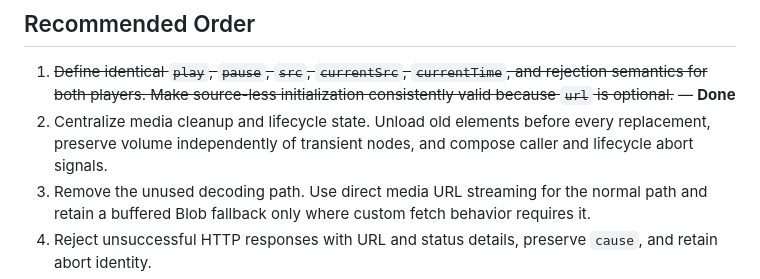
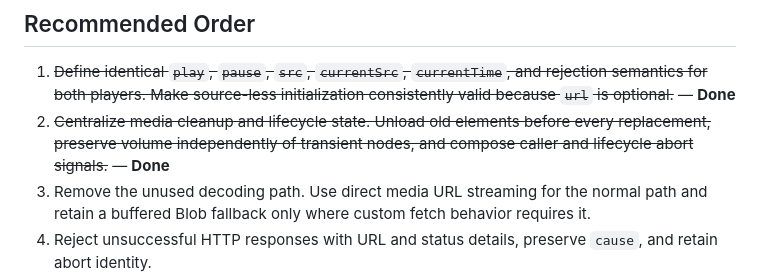
Before and after one commit to ilyhalight/chaimu, a Markdown page: FINDINGS.MD, the part around the change. Drawn GitHub-style.

Commit message:
docs: updated recommended order items status

```diff
--- a/FINDINGS.MD
+++ b/FINDINGS.MD
@@ -201,7 +201,7 @@ still does not use the serialized lifecycle, and a caller-provided
 ## Recommended Order
 
 1. ~~Define identical `play`, `pause`, `src`, `currentSrc`, `currentTime`, and rejection semantics for both players. Make source-less initialization consistently valid because `url` is optional.~~ — **Done**
-2. Centralize media cleanup and lifecycle state. Unload old elements before every replacement, preserve volume independently of transient nodes, and compose caller and lifecycle abort signals.
+2. ~~Centralize media cleanup and lifecycle state. Unload old elements before every replacement, preserve volume independently of transient nodes, and compose caller and lifecycle abort signals.~~ — **Done**
 3. Remove the unused decoding path. Use direct media URL streaming for the normal path and retain a buffered Blob fallback only where custom fetch behavior requires it.
 4. Reject unsuccessful HTTP responses with URL and status details, preserve `cause`, and retain abort identity.
 5. Add `seeking` and `ended` synchronization and bounded drift correction.
```
